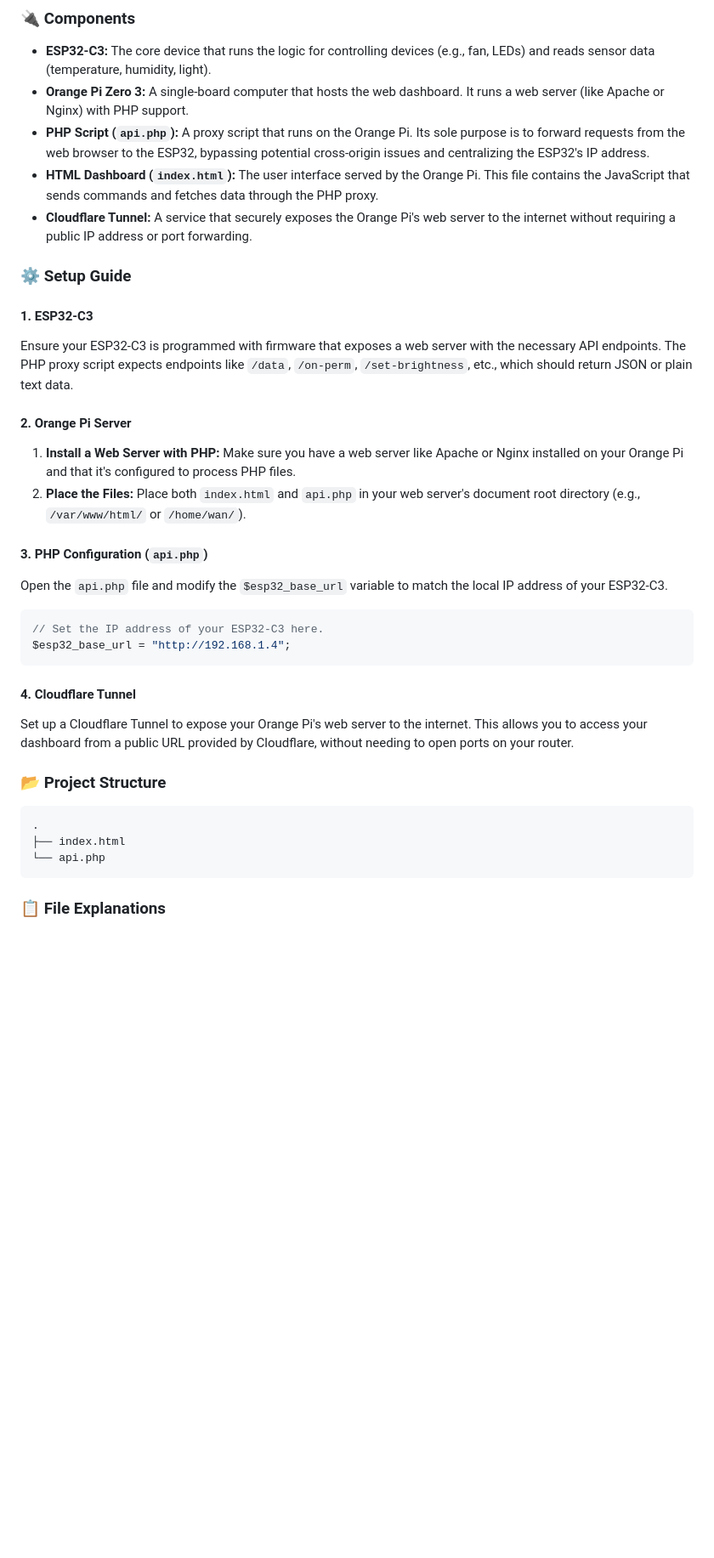
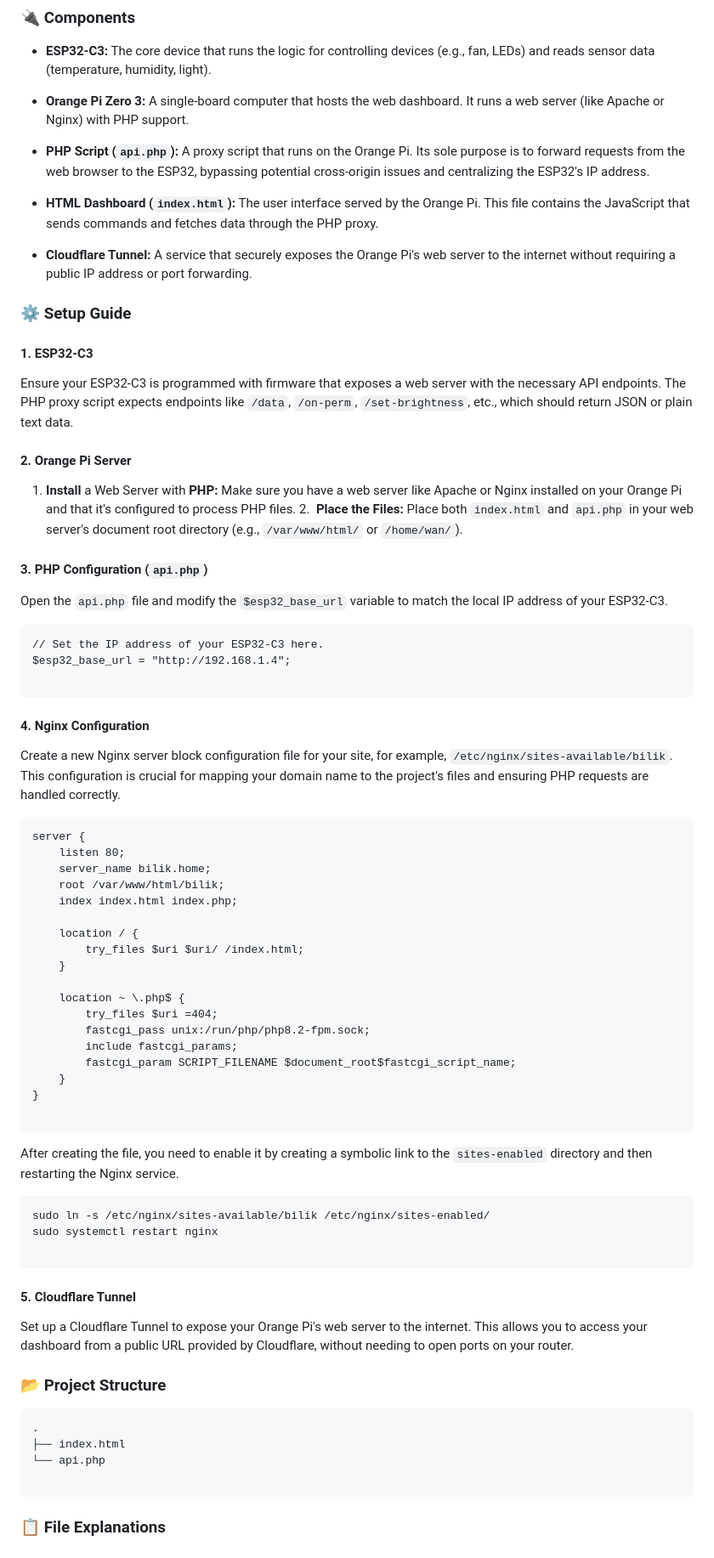
Before and after one commit to syazwansaidan93/room, a Markdown page: README.md, the part around one of its changes. Shown at 85% size. GitHub-like rendering; blank space fills up the shorter version.

````diff
--- a/README.md
+++ b/README.md
@@ -5,9 +5,13 @@ This project provides a web-based dashboard for controlling and monitoring an ES
 ### 🔌 Components
 
 * **ESP32-C3:** The core device that runs the logic for controlling devices (e.g., fan, LEDs) and reads sensor data (temperature, humidity, light).
+
 * **Orange Pi Zero 3:** A single-board computer that hosts the web dashboard. It runs a web server (like Apache or Nginx) with PHP support.
+
 * **PHP Script (`api.php`):** A proxy script that runs on the Orange Pi. Its sole purpose is to forward requests from the web browser to the ESP32, bypassing potential cross-origin issues and centralizing the ESP32's IP address.
+
 * **HTML Dashboard (`index.html`):** The user interface served by the Orange Pi. This file contains the JavaScript that sends commands and fetches data through the PHP proxy.
+
 * **Cloudflare Tunnel:** A service that securely exposes the Orange Pi's web server to the internet without requiring a public IP address or port forwarding.
 
 ### ⚙️ Setup Guide
@@ -18,19 +22,53 @@ Ensure your ESP32-C3 is programmed with firmware that exposes a web server with
 
 #### 2. Orange Pi Server
 
-1.  **Install a Web Server with PHP:** Make sure you have a web server like Apache or Nginx installed on your Orange Pi and that it's configured to process PHP files.
-2.  **Place the Files:** Place both `index.html` and `api.php` in your web server's document root directory (e.g., `/var/www/html/` or `/home/wan/`).
+1.  **Install** a Web Server with **PHP:** Make sure you have a web server like Apache or Nginx installed on your Orange Pi and that it's configured to process PHP files.
+2.  **Place the Files:** Place both `index.html` and `api.php` in your web server's document root directory (e.g., `/var/www/html/` or `/home/wan/`).
 
 #### 3. PHP Configuration (`api.php`)
 
 Open the `api.php` file and modify the `$esp32_base_url` variable to match the local IP address of your ESP32-C3.
 
-```php
+```
 // Set the IP address of your ESP32-C3 here.
 $esp32_base_url = "http://192.168.1.4";
+
 ```
 
-#### 4. Cloudflare Tunnel
+#### 4. Nginx Configuration
+
+Create a new Nginx server block configuration file for your site, for example, `/etc/nginx/sites-available/bilik`. This configuration is crucial for mapping your domain name to the project's files and ensuring PHP requests are handled correctly.
+
+```
+server {
+    listen 80;
+    server_name bilik.home;
+    root /var/www/html/bilik;
+    index index.html index.php;
+
+    location / {
+        try_files $uri $uri/ /index.html;
+    }
+
+    location ~ \.php$ {
+        try_files $uri =404;
+        fastcgi_pass unix:/run/php/php8.2-fpm.sock;
+        include fastcgi_params;
+        fastcgi_param SCRIPT_FILENAME $document_root$fastcgi_script_name;
+    }
+}
+
+```
+
+After creating the file, you need to enable it by creating a symbolic link to the `sites-enabled` directory and then restarting the Nginx service.
+
+```
+sudo ln -s /etc/nginx/sites-available/bilik /etc/nginx/sites-enabled/
+sudo systemctl restart nginx
+
+```
+
+#### 5. Cloudflare Tunnel
 
 Set up a Cloudflare Tunnel to expose your Orange Pi's web server to the internet. This allows you to access your dashboard from a public URL provided by Cloudflare, without needing to open ports on your router.
 
@@ -40,6 +78,7 @@ Set up a Cloudflare Tunnel to expose your Orange Pi's web server to the internet
 .
 ├── index.html
 └── api.php
+
 ```
 
 ### 📋 File Explanations
````
Also changed, not shown: other parts of README.md (+3 -0 lines).
